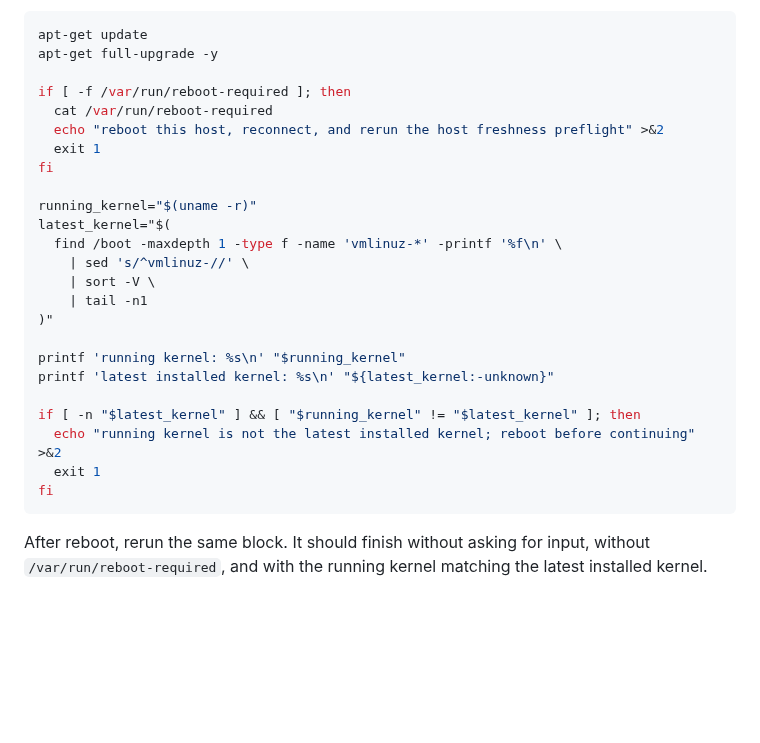
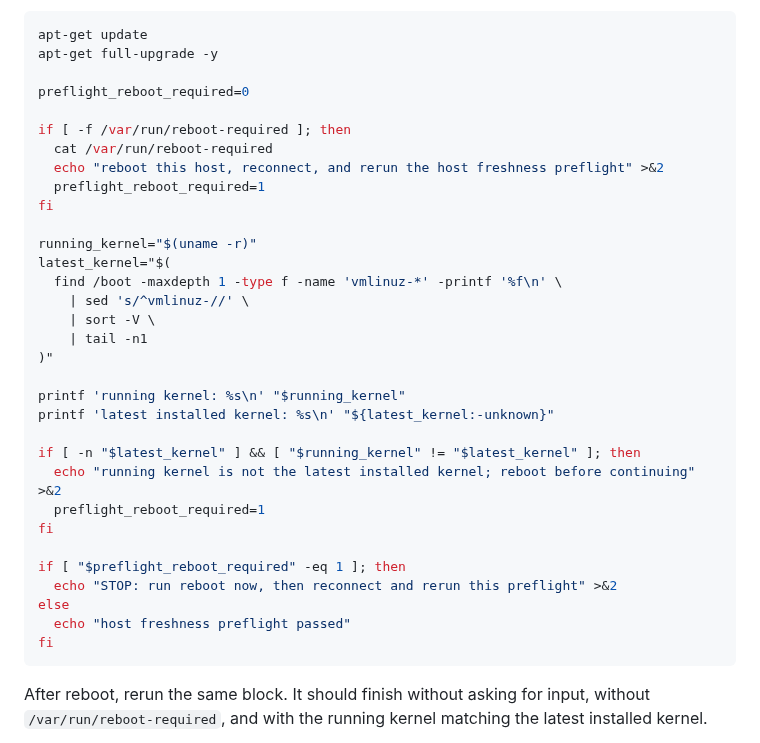
Before and after one commit to hyperspace-zone/2z-wireguard-vpn, a Markdown page: docs/runbooks/deployment.md, the part around the change. Drawn GitHub-style; blank space fills up the shorter version.

Commit message:
Keep host preflight interactive

````diff
--- a/docs/runbooks/deployment.md
+++ b/docs/runbooks/deployment.md
@@ -161,10 +161,12 @@ installing Hyperspace components:
 apt-get update
 apt-get full-upgrade -y
 
+preflight_reboot_required=0
+
 if [ -f /var/run/reboot-required ]; then
   cat /var/run/reboot-required
   echo "reboot this host, reconnect, and rerun the host freshness preflight" >&2
-  exit 1
+  preflight_reboot_required=1
 fi
 
 running_kernel="$(uname -r)"
@@ -180,7 +182,13 @@ printf 'latest installed kernel: %s\n' "${latest_kernel:-unknown}"
 
 if [ -n "$latest_kernel" ] && [ "$running_kernel" != "$latest_kernel" ]; then
   echo "running kernel is not the latest installed kernel; reboot before continuing" >&2
-  exit 1
+  preflight_reboot_required=1
+fi
+
+if [ "$preflight_reboot_required" -eq 1 ]; then
+  echo "STOP: run reboot now, then reconnect and rerun this preflight" >&2
+else
+  echo "host freshness preflight passed"
 fi
 ```
 
````
